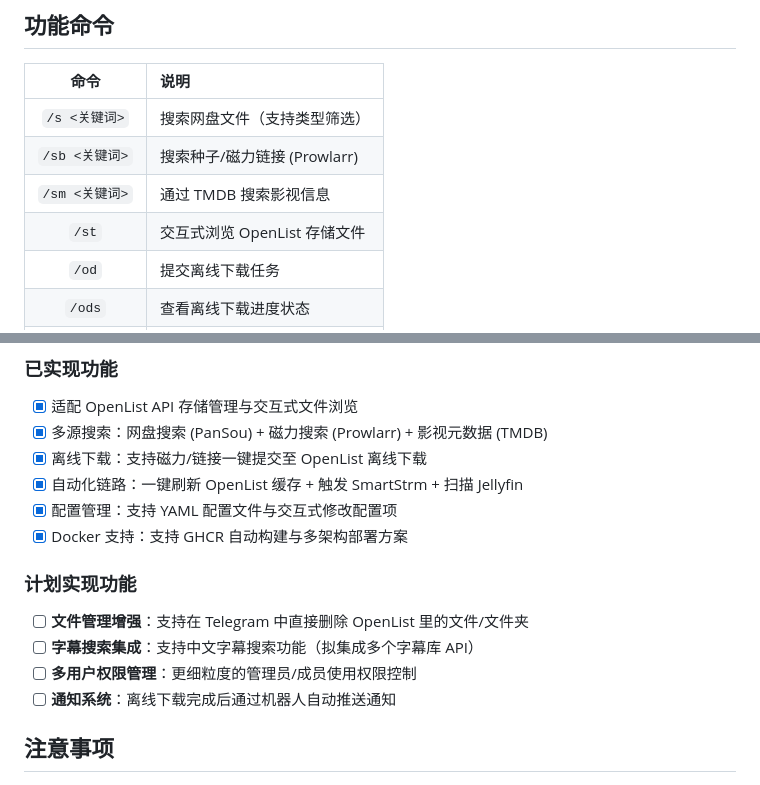
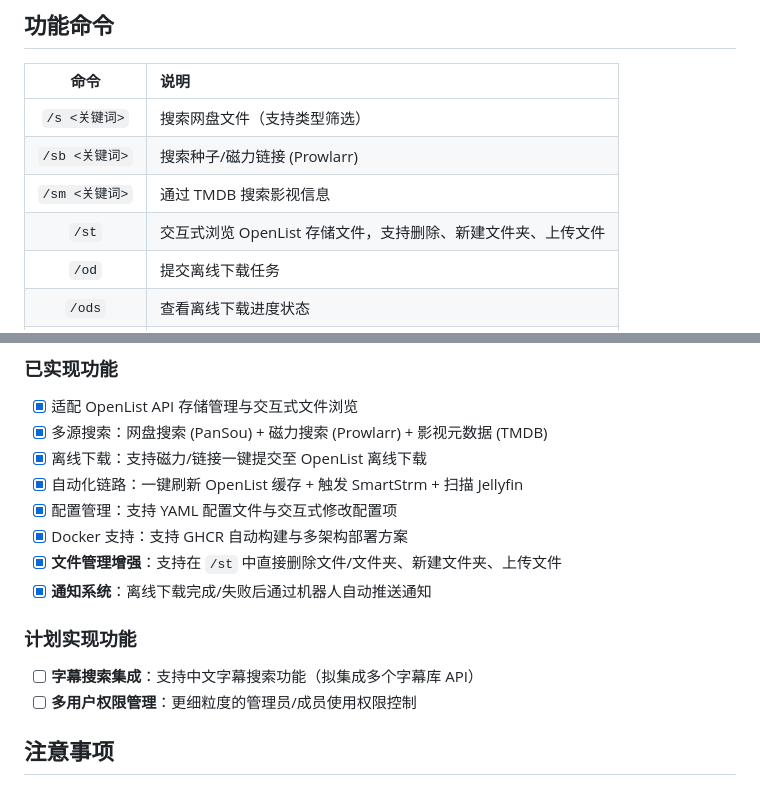
Before and after one commit to Gm-aaa/openlist-bot, a Markdown page: README.md, 2 parts joined by grey strips. Rendered like a GitHub page.

Commit message:
docs: update README roadmap to reflect completed features
Mark file management (delete/mkdir/upload in /st) and notification
system as completed; remove them from planned items.

https://claude.ai/code/session_01HNCfZLiNXHZcchtifn6b5T

```diff
--- a/README.md
+++ b/README.md
@@ -22,7 +22,7 @@
 | `/s <关键词>` | 搜索网盘文件（支持类型筛选） |
 | `/sb <关键词>` | 搜索种子/磁力链接 (Prowlarr) |
 | `/sm <关键词>` | 通过 TMDB 搜索影视信息 |
-| `/st` | 交互式浏览 OpenList 存储文件 |
+| `/st` | 交互式浏览 OpenList 存储文件，支持删除、新建文件夹、上传文件 |
 | `/od` | 提交离线下载任务 |
 | `/ods` | 查看离线下载进度状态 |
 | `/cf` | 交互式配置默认下载设置 |
@@ -92,12 +92,12 @@
 - [x] 自动化链路：一键刷新 OpenList 缓存 + 触发 SmartStrm + 扫描 Jellyfin
 - [x] 配置管理：支持 YAML 配置文件与交互式修改配置项
 - [x] Docker 支持：支持 GHCR 自动构建与多架构部署方案
+- [x] **文件管理增强**：支持在 `/st` 中直接删除文件/文件夹、新建文件夹、上传文件
+- [x] **通知系统**：离线下载完成/失败后通过机器人自动推送通知
 
 ### 计划实现功能
-- [ ] **文件管理增强**：支持在 Telegram 中直接删除 OpenList 里的文件/文件夹
 - [ ] **字幕搜索集成**：支持中文字幕搜索功能（拟集成多个字幕库 API）
 - [ ] **多用户权限管理**：更细粒度的管理员/成员使用权限控制
-- [ ] **通知系统**：离线下载完成后通过机器人自动推送通知
 
 ## 注意事项
 
```
